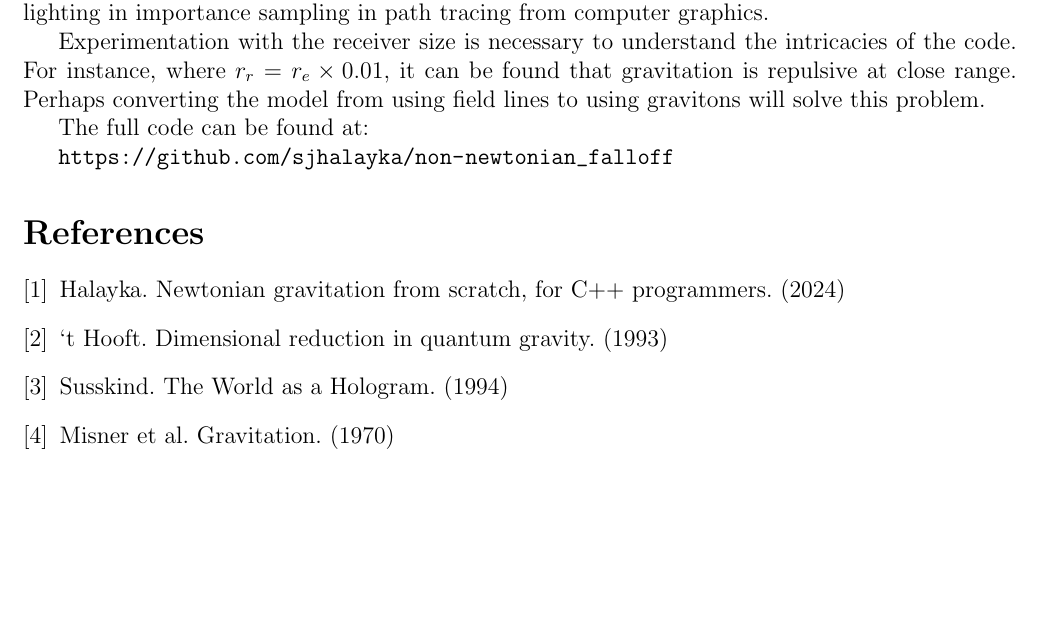
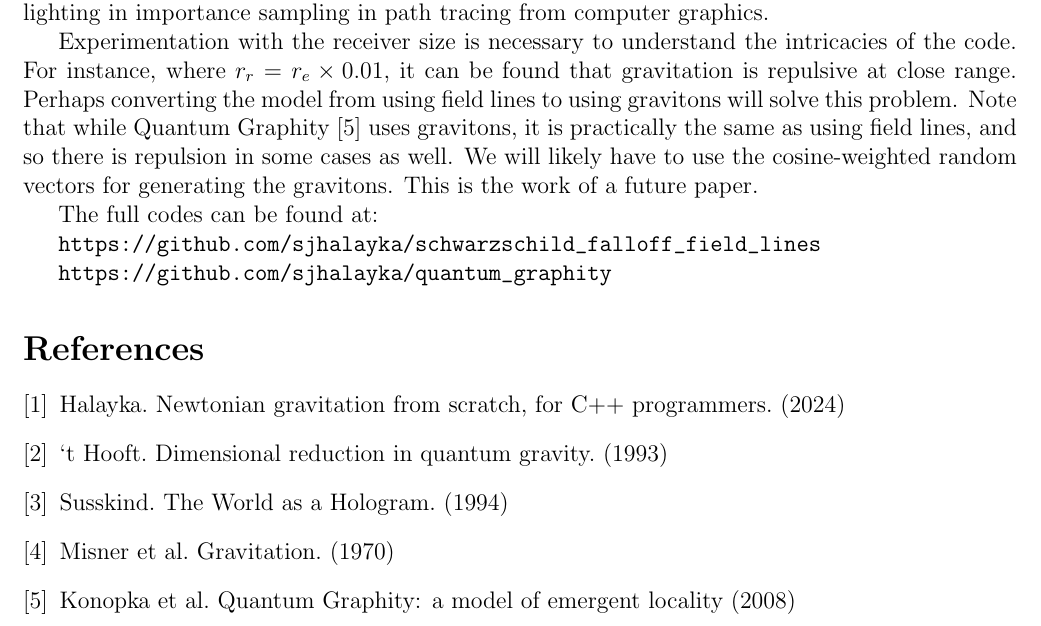
Before and after one commit to sjhalayka/papers, a LaTeX paper (up_close_newtonian/bezier_escape.tex): part of page 6 of 8, cut so that both start at the same text, the shorter picture padded with empty space. Compiled offline with pdfLaTeX.

Commit message:
Add files via upload

```diff
--- a/up_close_newtonian/bezier_escape.tex
+++ b/up_close_newtonian/bezier_escape.tex
@@ -320,12 +320,15 @@ It's worth noting that gravitation, if cosine weighted, is a diffuse process sim
 Experimentation with the receiver size is necessary to understand the intricacies of the code.
 For instance, where $r_{r} = r_{e} \times 0.01$, it can be found that gravitation is repulsive at close range.
 Perhaps converting the model from using field lines to using gravitons will solve this problem.
+Note that while Quantum Graphity \cite{qg} uses gravitons, it is practically the same as using field lines, and so there is repulsion in some cases as well.
+We will likely have to use the cosine-weighted random vectors for generating the gravitons.
+This is the work of a future paper.
 
-The full code can be found at:
+The full codes can be found at:
 
-\url{https://github.com/sjhalayka/non-newtonian_falloff}
+\url{https://github.com/sjhalayka/schwarzschild_falloff_field_lines}
 
-
+\url{https://github.com/sjhalayka/quantum_graphity}
 
 
 
@@ -343,6 +346,7 @@ The full code can be found at:
 \bibitem{hooft} `t Hooft. Dimensional reduction in quantum gravity. (1993)
 \bibitem{susskind} Susskind. The World as a Hologram. (1994)
 \bibitem{misner} Misner et al. Gravitation. (1970)
+\bibitem{qg} Konopka et al. Quantum Graphity: a model of emergent locality (2008)
 
 \end{thebibliography}
 
```
Also changed, not shown: up_close_newtonian/bezier_escape.pdf.
